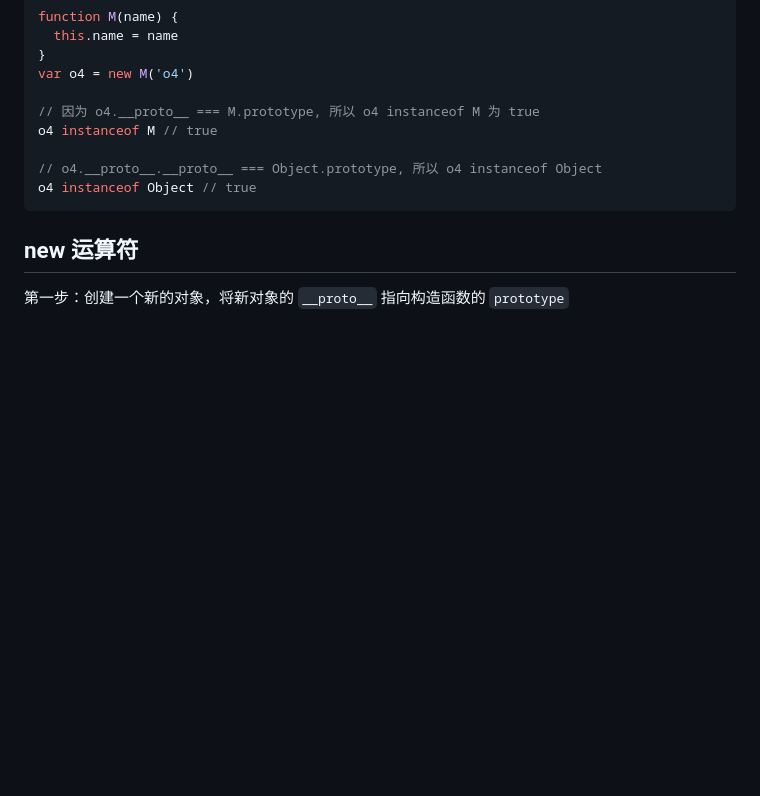
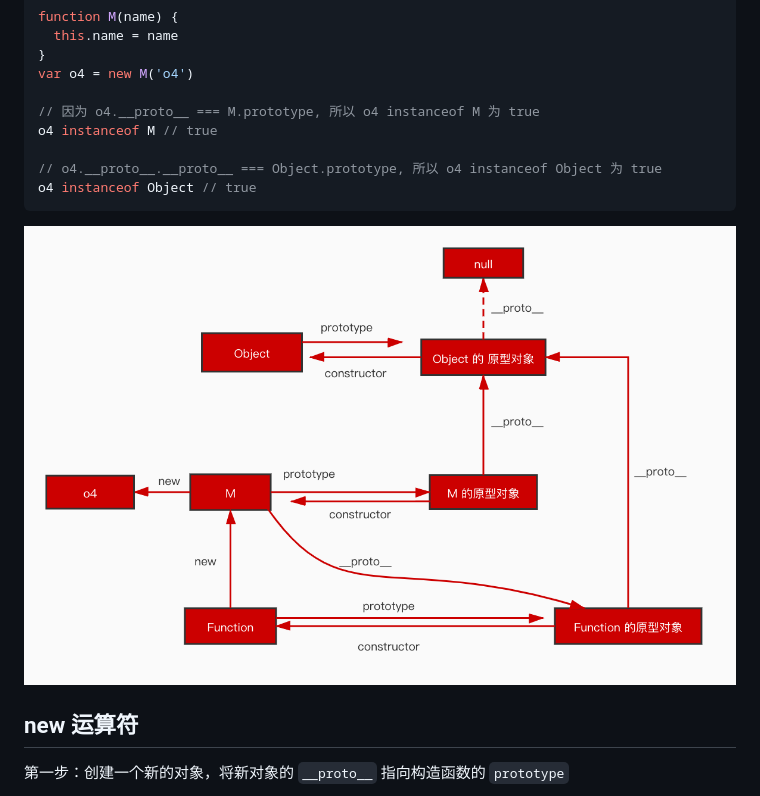
Before and after one commit to QxQstar/algorithms, a Markdown page: proto/README.md, the part around the change. Rendered like a GitHub page; pictures changed too: proto/relative.jpg (added); blank space fills up the shorter version.

Commit message:
docs: 原型链关系图

````diff
--- a/proto/README.md
+++ b/proto/README.md
@@ -51,9 +51,11 @@ var o4 = new M('o4')
 // 因为 o4.__proto__ === M.prototype, 所以 o4 instanceof M 为 true
 o4 instanceof M // true
 
-// o4.__proto__.__proto__ === Object.prototype, 所以 o4 instanceof Object
+// o4.__proto__.__proto__ === Object.prototype, 所以 o4 instanceof Object 为 true
 o4 instanceof Object // true
 ```
+
+![](./relative.jpg)
 
 ## new 运算符
 
````
